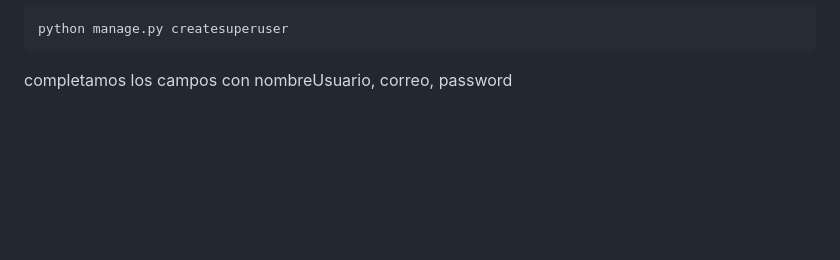
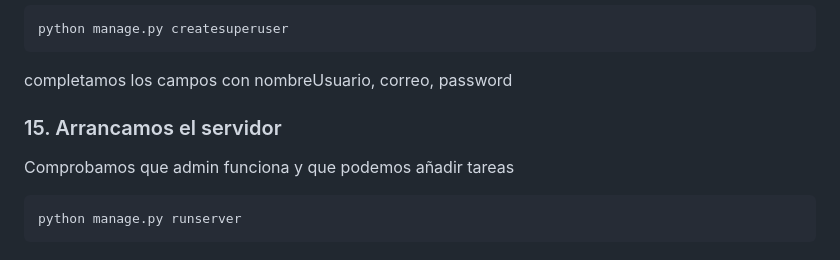
Before and after one commit to PieroAGP/practicaClase, a Markdown page: solution.md, the part around one of its changes. GitHub-like rendering; blank space fills up the shorter version.

Commit message:
Cambios en solution

````diff
--- a/solution.md
+++ b/solution.md
@@ -137,3 +137,9 @@ Creamos un super usuario
 python manage.py createsuperuser
 ```
 completamos los campos con nombreUsuario, correo, password
+
+### 15. Arrancamos el servidor
+Comprobamos que admin funciona y que podemos añadir tareas
+```bash
+python manage.py runserver
+```
````
Also changed, not shown: other parts of solution.md (+1 -1 lines).
